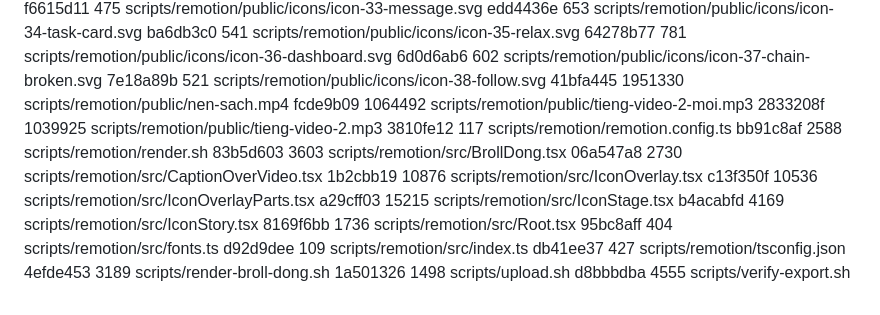
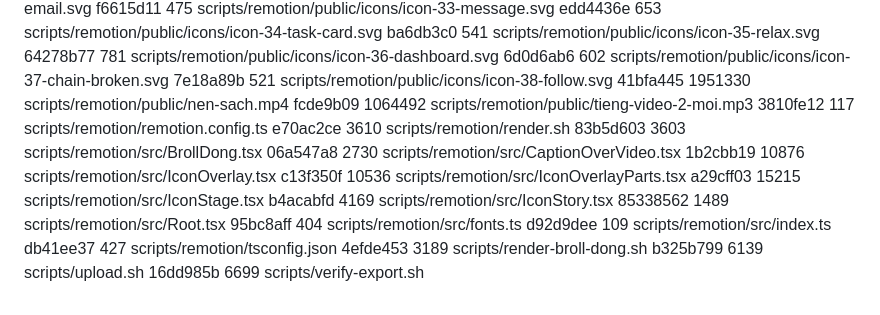
Before and after one commit to erocathanh/demo-bien-tap-video-chatcut, a Markdown page: MANIFEST.md, the part around one of its changes. GitHub-like rendering.

```diff
--- a/MANIFEST.md
+++ b/MANIFEST.md
@@ -161,19 +176,18 @@ ba6db3c0        541  scripts/remotion/public/icons/icon-35-relax.svg
 7e18a89b        521  scripts/remotion/public/icons/icon-38-follow.svg
 41bfa445    1951330  scripts/remotion/public/nen-sach.mp4
 fcde9b09    1064492  scripts/remotion/public/tieng-video-2-moi.mp3
-2833208f    1039925  scripts/remotion/public/tieng-video-2.mp3
 3810fe12        117  scripts/remotion/remotion.config.ts
-bb91c8af       2588  scripts/remotion/render.sh
+e70ac2ce       3610  scripts/remotion/render.sh
 83b5d603       3603  scripts/remotion/src/BrollDong.tsx
 06a547a8       2730  scripts/remotion/src/CaptionOverVideo.tsx
 1b2cbb19      10876  scripts/remotion/src/IconOverlay.tsx
 c13f350f      10536  scripts/remotion/src/IconOverlayParts.tsx
 a29cff03      15215  scripts/remotion/src/IconStage.tsx
 b4acabfd       4169  scripts/remotion/src/IconStory.tsx
-8169f6bb       1736  scripts/remotion/src/Root.tsx
+85338562       1489  scripts/remotion/src/Root.tsx
 95bc8aff        404  scripts/remotion/src/fonts.ts
 d92d9dee        109  scripts/remotion/src/index.ts
 db41ee37        427  scripts/remotion/tsconfig.json
 4efde453       3189  scripts/render-broll-dong.sh
-1a501326       1498  scripts/upload.sh
-d8bbbdba       4555  scripts/verify-export.sh
+b325b799       6139  scripts/upload.sh
+16dd985b       6699  scripts/verify-export.sh
```
Also changed, not shown: other parts of MANIFEST.md (+45 -30 lines).
